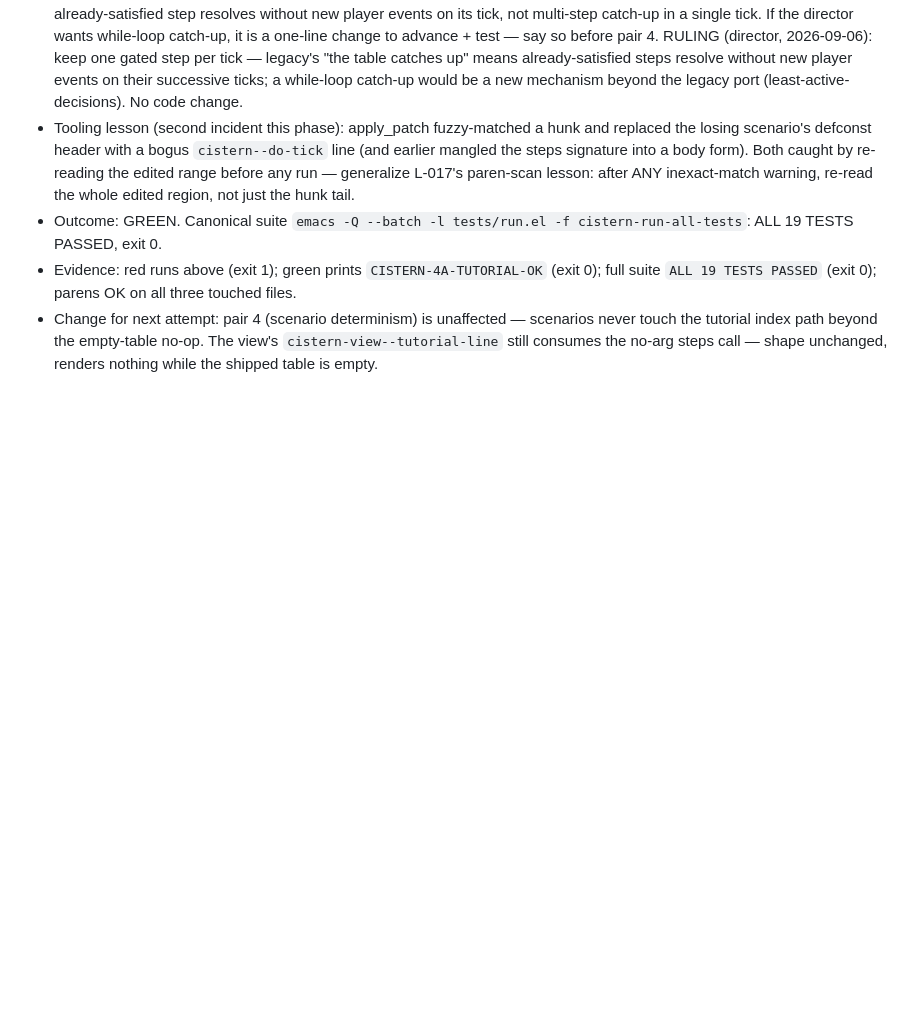
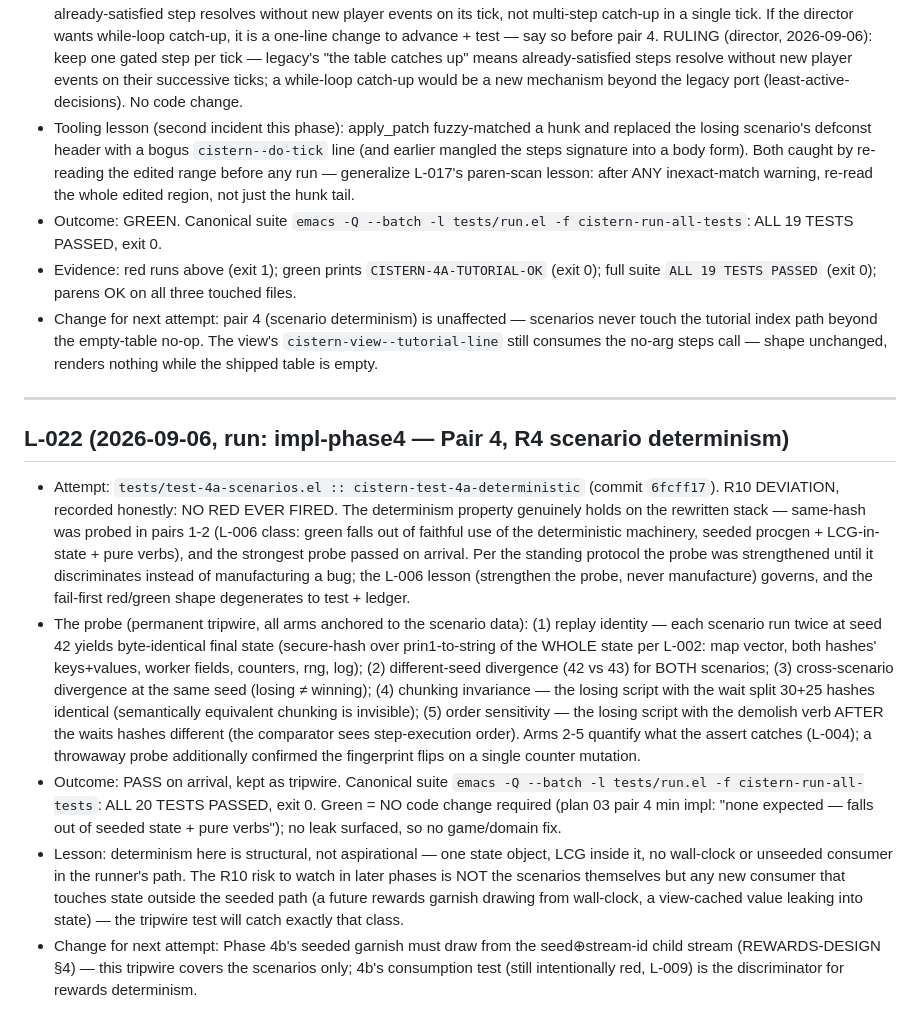
Before and after one commit to boundring/cistern, a Markdown page: docs/FAILURE-LEDGER.md, the part around the change. Rendered like a GitHub page; blank space fills up the shorter version.

Commit message:
R4: scenarios deterministic — no code change required (L-022)

```diff
--- a/docs/FAILURE-LEDGER.md
+++ b/docs/FAILURE-LEDGER.md
@@ -918,3 +918,50 @@ One entry per dead/failed/retried run.
   the empty-table no-op. The view's `cistern-view--tutorial-line`
   still consumes the no-arg steps call — shape unchanged, renders
   nothing while the shipped table is empty.
+
+---
+
+## L-022 (2026-09-06, run: impl-phase4 — Pair 4, R4 scenario determinism)
+
+- Attempt: `tests/test-4a-scenarios.el ::
+  cistern-test-4a-deterministic` (commit `6fcff17`). R10 DEVIATION,
+  recorded honestly: NO RED EVER FIRED. The determinism property
+  genuinely holds on the rewritten stack — same-hash was probed in
+  pairs 1-2 (L-006 class: green falls out of faithful use of the
+  deterministic machinery, seeded procgen + LCG-in-state + pure
+  verbs), and the strongest probe passed on arrival. Per the
+  standing protocol the probe was strengthened until it
+  discriminates instead of manufacturing a bug; the L-006 lesson
+  (strengthen the probe, never manufacture) governs, and the
+  fail-first red/green shape degenerates to test + ledger.
+- The probe (permanent tripwire, all arms anchored to the scenario
+  data): (1) replay identity — each scenario run twice at seed 42
+  yields byte-identical final state (secure-hash over
+  prin1-to-string of the WHOLE state per L-002: map vector, both
+  hashes' keys+values, worker fields, counters, rng, log); (2)
+  different-seed divergence (42 vs 43) for BOTH scenarios; (3)
+  cross-scenario divergence at the same seed (losing ≠ winning);
+  (4) chunking invariance — the losing script with the wait split
+  30+25 hashes identical (semantically equivalent chunking is
+  invisible); (5) order sensitivity — the losing script with the
+  demolish verb AFTER the waits hashes different (the comparator
+  sees step-execution order). Arms 2-5 quantify what the assert
+  catches (L-004); a throwaway probe additionally confirmed the
+  fingerprint flips on a single counter mutation.
+- Outcome: PASS on arrival, kept as tripwire. Canonical suite
+  `emacs -Q --batch -l tests/run.el -f cistern-run-all-tests`:
+  ALL 20 TESTS PASSED, exit 0. Green = NO code change required
+  (plan 03 pair 4 min impl: "none expected — falls out of seeded
+  state + pure verbs"); no leak surfaced, so no game/domain fix.
+- Lesson: determinism here is structural, not aspirational — one
+  state object, LCG inside it, no wall-clock or unseeded consumer in
+  the runner's path. The R10 risk to watch in later phases is NOT
+  the scenarios themselves but any new consumer that touches state
+  outside the seeded path (a future rewards garnish drawing from
+  wall-clock, a view-cached value leaking into state) — the
+  tripwire test will catch exactly that class.
+- Change for next attempt: Phase 4b's seeded garnish must draw from
+  the seed⊕stream-id child stream (REWARDS-DESIGN §4) — this
+  tripwire covers the scenarios only; 4b's consumption test (still
+  intentionally red, L-009) is the discriminator for rewards
+  determinism.
```
